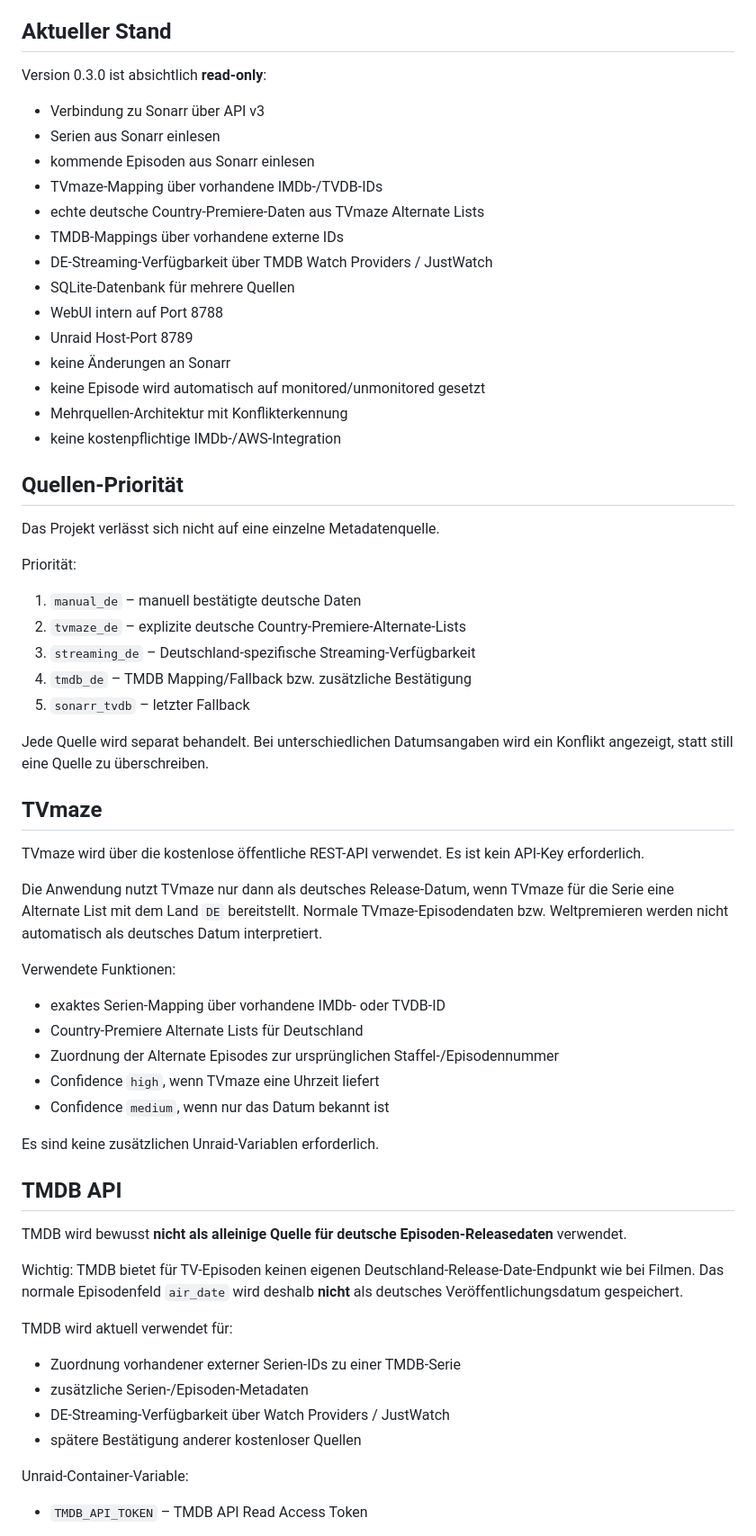
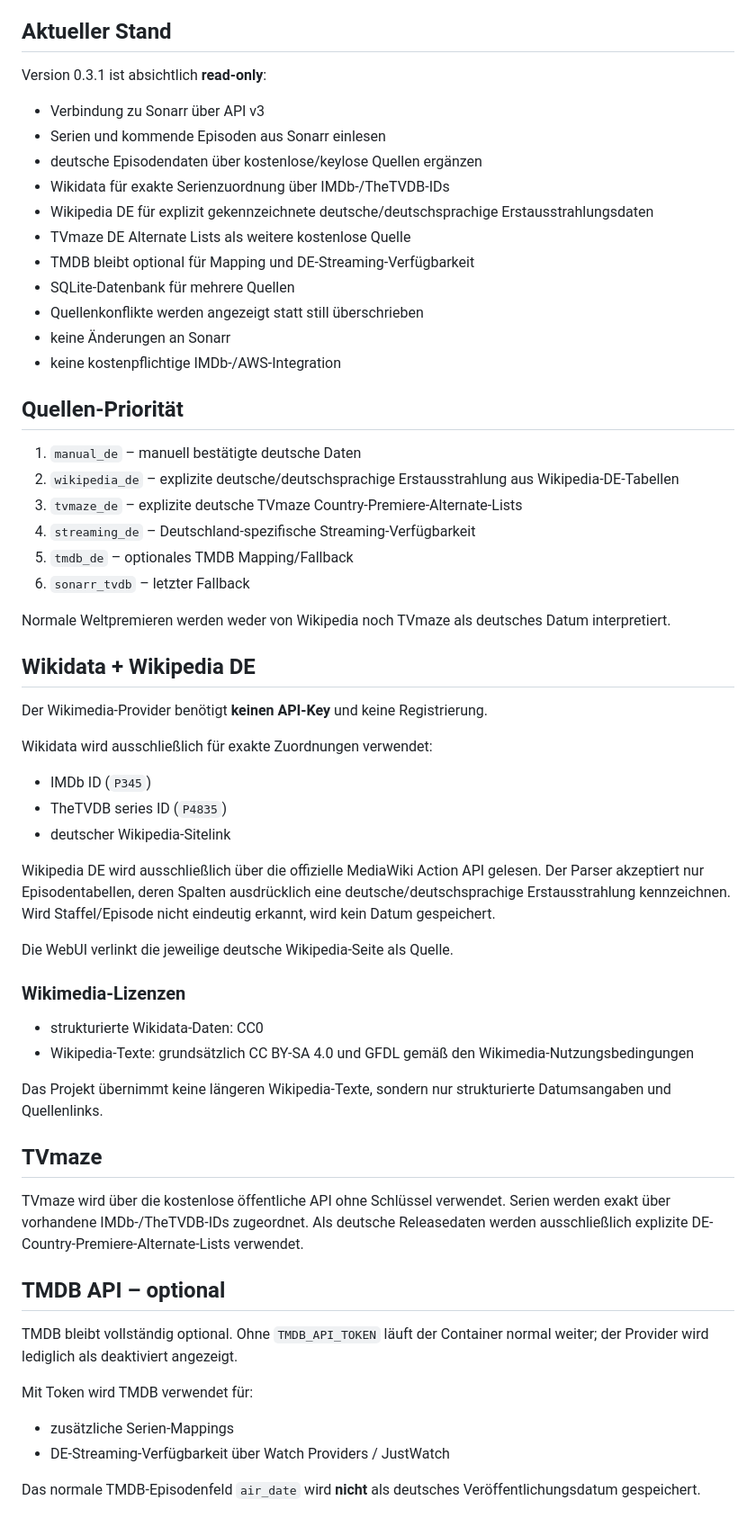
Before and after one commit to 2CrAzYTV/sonarr-german-release, a Markdown page: README.md, the part around one of its changes. Shown at 90% size. GitHub-like rendering.

Commit message:
Document Wikidata and Wikipedia DE provider

```diff
--- a/README.md
+++ b/README.md
@@ -4,67 +4,64 @@ Begleitdienst für Sonarr zur Ermittlung und Anzeige deutscher Veröffentlichung
 
 ## Aktueller Stand
 
-Version 0.3.0 ist absichtlich **read-only**:
+Version 0.3.1 ist absichtlich **read-only**:
 
 - Verbindung zu Sonarr über API v3
-- Serien aus Sonarr einlesen
-- kommende Episoden aus Sonarr einlesen
-- TVmaze-Mapping über vorhandene IMDb-/TVDB-IDs
-- echte deutsche Country-Premiere-Daten aus TVmaze Alternate Lists
-- TMDB-Mappings über vorhandene externe IDs
-- DE-Streaming-Verfügbarkeit über TMDB Watch Providers / JustWatch
+- Serien und kommende Episoden aus Sonarr einlesen
+- deutsche Episodendaten über kostenlose/keylose Quellen ergänzen
+- Wikidata für exakte Serienzuordnung über IMDb-/TheTVDB-IDs
+- Wikipedia DE für explizit gekennzeichnete deutsche/deutschsprachige Erstausstrahlungsdaten
+- TVmaze DE Alternate Lists als weitere kostenlose Quelle
+- TMDB bleibt optional für Mapping und DE-Streaming-Verfügbarkeit
 - SQLite-Datenbank für mehrere Quellen
-- WebUI intern auf Port 8788
-- Unraid Host-Port 8789
+- Quellenkonflikte werden angezeigt statt still überschrieben
 - keine Änderungen an Sonarr
-- keine Episode wird automatisch auf monitored/unmonitored gesetzt
-- Mehrquellen-Architektur mit Konflikterkennung
 - keine kostenpflichtige IMDb-/AWS-Integration
 
 ## Quellen-Priorität
 
-Das Projekt verlässt sich nicht auf eine einzelne Metadatenquelle.
+1. `manual_de` – manuell bestätigte deutsche Daten
+2. `wikipedia_de` – explizite deutsche/deutschsprachige Erstausstrahlung aus Wikipedia-DE-Tabellen
+3. `tvmaze_de` – explizite deutsche TVmaze Country-Premiere-Alternate-Lists
+4. `streaming_de` – Deutschland-spezifische Streaming-Verfügbarkeit
+5. `tmdb_de` – optionales TMDB Mapping/Fallback
+6. `sonarr_tvdb` – letzter Fallback
 
-Priorität:
+Normale Weltpremieren werden weder von Wikipedia noch TVmaze als deutsches Datum interpretiert.
 
-1. `manual_de` – manuell bestätigte deutsche Daten
-2. `tvmaze_de` – explizite deutsche Country-Premiere-Alternate-Lists
-3. `streaming_de` – Deutschland-spezifische Streaming-Verfügbarkeit
-4. `tmdb_de` – TMDB Mapping/Fallback bzw. zusätzliche Bestätigung
-5. `sonarr_tvdb` – letzter Fallback
+## Wikidata + Wikipedia DE
 
-Jede Quelle wird separat behandelt. Bei unterschiedlichen Datumsangaben wird ein Konflikt angezeigt, statt still eine Quelle zu überschreiben.
+Der Wikimedia-Provider benötigt **keinen API-Key** und keine Registrierung.
+
+Wikidata wird ausschließlich für exakte Zuordnungen verwendet:
+
+- IMDb ID (`P345`)
+- TheTVDB series ID (`P4835`)
+- deutscher Wikipedia-Sitelink
+
+Wikipedia DE wird ausschließlich über die offizielle MediaWiki Action API gelesen. Der Parser akzeptiert nur Episodentabellen, deren Spalten ausdrücklich eine deutsche/deutschsprachige Erstausstrahlung kennzeichnen. Wird Staffel/Episode nicht eindeutig erkannt, wird kein Datum gespeichert.
+
+Die WebUI verlinkt die jeweilige deutsche Wikipedia-Seite als Quelle.
+
+### Wikimedia-Lizenzen
+
+- strukturierte Wikidata-Daten: CC0
+- Wikipedia-Texte: grundsätzlich CC BY-SA 4.0 und GFDL gemäß den Wikimedia-Nutzungsbedingungen
+
+Das Projekt übernimmt keine längeren Wikipedia-Texte, sondern nur strukturierte Datumsangaben und Quellenlinks.
 
 ## TVmaze
 
-TVmaze wird über die kostenlose öffentliche REST-API verwendet. Es ist kein API-Key erforderlich.
+TVmaze wird über die kostenlose öffentliche API ohne Schlüssel verwendet. Serien werden exakt über vorhandene IMDb-/TheTVDB-IDs zugeordnet. Als deutsche Releasedaten werden ausschließlich explizite DE-Country-Premiere-Alternate-Lists verwendet.
 
-Die Anwendung nutzt TVmaze nur dann als deutsches Release-Datum, wenn TVmaze für die Serie eine Alternate List mit dem Land `DE` bereitstellt. Normale TVmaze-Episodendaten bzw. Weltpremieren werden nicht automatisch als deutsches Datum interpretiert.
+## TMDB API – optional
 
-Verwendete Funktionen:
+TMDB bleibt vollständig optional. Ohne `TMDB_API_TOKEN` läuft der Container normal weiter; der Provider wird lediglich als deaktiviert angezeigt.
 
-- exaktes Serien-Mapping über vorhandene IMDb- oder TVDB-ID
-- Country-Premiere Alternate Lists für Deutschland
-- Zuordnung der Alternate Episodes zur ursprünglichen Staffel-/Episodennummer
-- Confidence `high`, wenn TVmaze eine Uhrzeit liefert
-- Confidence `medium`, wenn nur das Datum bekannt ist
+Mit Token wird TMDB verwendet für:
 
-Es sind keine zusätzlichen Unraid-Variablen erforderlich.
+- zusätzliche Serien-Mappings
+- DE-Streaming-Verfügbarkeit über Watch Providers / JustWatch
 
-## TMDB API
+Das normale TMDB-Episodenfeld `air_date` wird **nicht** als deutsches Veröffentlichungsdatum gespeichert.
 
-TMDB wird bewusst **nicht als alleinige Quelle für deutsche Episoden-Releasedaten** verwendet.
-
-Wichtig: TMDB bietet für TV-Episoden keinen eigenen Deutschland-Release-Date-Endpunkt wie bei Filmen. Das normale Episodenfeld `air_date` wird deshalb **nicht** als deutsches Veröffentlichungsdatum gespeichert.
-
-TMDB wird aktuell verwendet für:
-
-- Zuordnung vorhandener externer Serien-IDs zu einer TMDB-Serie
-- zusätzliche Serien-/Episoden-Metadaten
-- DE-Streaming-Verfügbarkeit über Watch Providers / JustWatch
-- spätere Bestätigung anderer kostenloser Quellen
-
-Unraid-Container-Variable:
-
-- `TMDB_API_TOKEN` – TMDB API Read Access Token
-
```
Also changed, not shown: other parts of README.md (+15 -33 lines).
